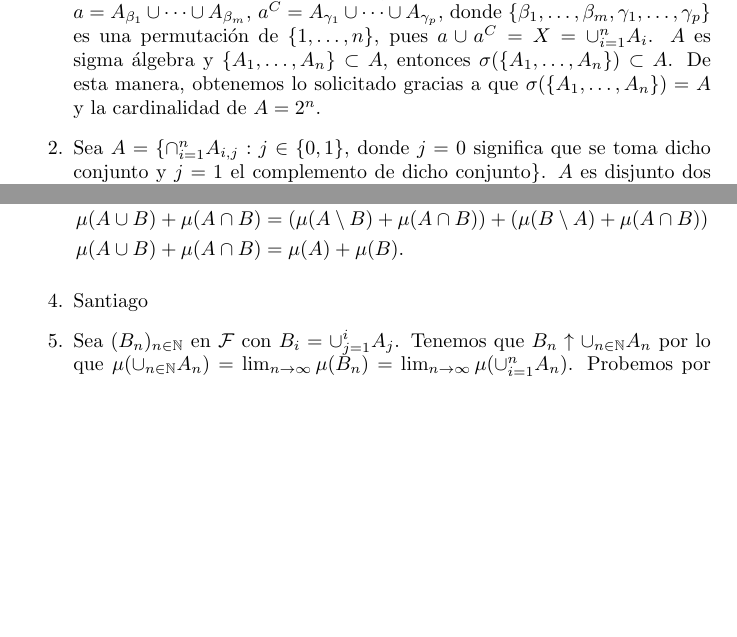
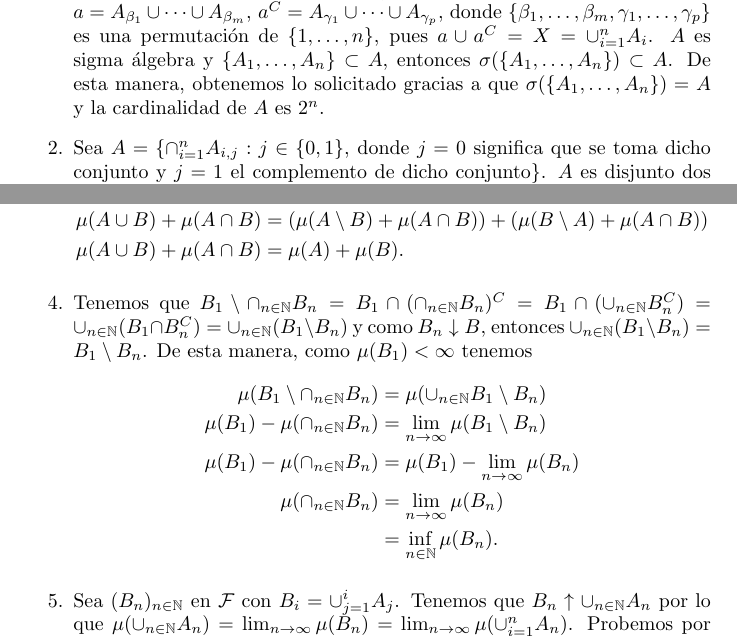
Before and after one commit to ManuelLoaizaVasquez/mat232-medida-e-integracion, a LaTeX document (capitulo_01_espacios_de_medida/semana_01/main.tex): two parts of pages 3 and 4 of 5, joined at a grey line, cut so that both start at the same text, the shorter picture padded with empty space. Compiled offline with pdfLaTeX.

Commit message:
Problema 7 completado

```diff
--- a/capitulo_01_espacios_de_medida/semana_01/main.tex
+++ b/capitulo_01_espacios_de_medida/semana_01/main.tex
@@ -143,7 +143,7 @@
       Luego, dado $(a_n)_{n \in \BN}$ en $A$, como $a_i = A_{\theta_{i_1}} \cup \dots \cup A_{\theta_{i_{l_i}}}$, entonces $\cup_{n \in \BN} a_n = A_{\delta_1} \cup \dots \cup A_{\delta_l} \in A$.
       Finalmente, dado $a \in A$ con $a = A_{\beta_1} \cup \dots \cup A_{\beta_m}$, $a^C = A_{\gamma_1} \cup \dots \cup A_{\gamma_p}$, donde $\{\beta_1, \dots, \beta_m, \gamma_1, \dots, \gamma_p\}$ es una permutaci\'on de $\{1, \dots, n\}$, pues $a \cup a^C = X = \cup_{i = 1}^n A_i$.
       $A$ es sigma \'algebra y $\{A_1, \dots, A_n\} \subset A$, entonces $\sigma(\{A_1, \dots, A_n\}) \subset A$.
-      De esta manera, obtenemos lo solicitado gracias a que $\sigma(\{A_1, \dots, A_n\}) = A$ y la cardinalidad de $A = 2^n$.
+      De esta manera, obtenemos lo solicitado gracias a que $\sigma(\{A_1, \dots, A_n\}) = A$ y la cardinalidad de $A$ es $2^n$.
     \item Sea $A = \{\cap_{i = 1}^{n} A_{i, j} : j \in \{0, 1\}$, donde $j = 0$ significa que se toma dicho conjunto y $j = 1$ el complemento de dicho conjunto$\}$.
       $A$ es disjunto dos a dos (si algunos de los elementos iniciales est\'a repetido, tomamos solo uno de ellos) y $\cup_{a \in A} a = X$.
       De la secci\'on (1), $|\sigma(A)|$ es finito y como $\{A_1, \dots, A_n\} \subset \sigma(A)$, entonces $\sigma(\{A_1, \dots, A_n\}) \subset \sigma(A)$ y por lo tanto tambi\'en es finito.
@@ -186,7 +186,15 @@
         \mu(A \cup B) + \mu(A \cap B) &= (\mu(A \setminus B) + \mu(A \cap B)) + (\mu(B \setminus A) + \mu(A \cap B))\\
         \mu(A \cup B) + \mu(A \cap B) &= \mu(A) + \mu(B).
       \end{align*}
-    \item Santiago
+    \item Tenemos que $B_1 \setminus \cap_{n \in \BN} B_n = B_1 \cap (\cap_{n \in \BN} B_n)^C = B_1 \cap (\cup_{n \in \BN} B_n^C) = \cup_{n \in \BN} (B_1 \cap B_n^C) = \cup_{n \in \BN} (B_1 \setminus B_n)$ y como $B_n \downarrow B$, entonces $\cup_{n \in \BN} (B_1 \setminus B_n) = B_1 \setminus B_n$.
+      De esta manera, como $\mu(B_1) < \infty$ tenemos
+      \begin{align*}
+        \mu(B_1 \setminus \cap_{n \in \BN} B_n) &= \mu(\cup_{n \in \BN} B_1 \setminus B_n)\\
+        \mu(B_1) - \mu(\cap_{n \in \BN} B_n) &= \lim_{n \to \infty} \mu(B_1 \setminus B_n)\\
+        \mu(B_1) - \mu(\cap_{n \in \BN} B_n) &= \mu(B_1) - \lim_{n \to \infty} \mu(B_n)\\
+        \mu(\cap_{n \in \BN} B_n) &= \lim_{n \to \infty} \mu(B_n)\\
+        &= \inf_{n \in \BN} \mu(B_n).
+      \end{align*}
     \item Sea $(B_n)_{n \in \BN}$ en $\mathcal{F}$ con $B_i = \cup_{j = 1}^i A_j$.
       Tenemos que $B_n \uparrow \cup_{n \in \BN} A_n$ por lo que $\mu(\cup_{n \in \BN} A_n) = \lim_{n \to \infty} \mu(B_n) = \lim_{n \to \infty} \mu(\cup_{i = 1}^n A_n)$.
       Probemos por inducci\'on que $\mu(\cup_{i = 1}^n A_i) \leq \sum_{i = 1}^n \mu(A_i)$. Para $n = 1$ es trivial.
```
